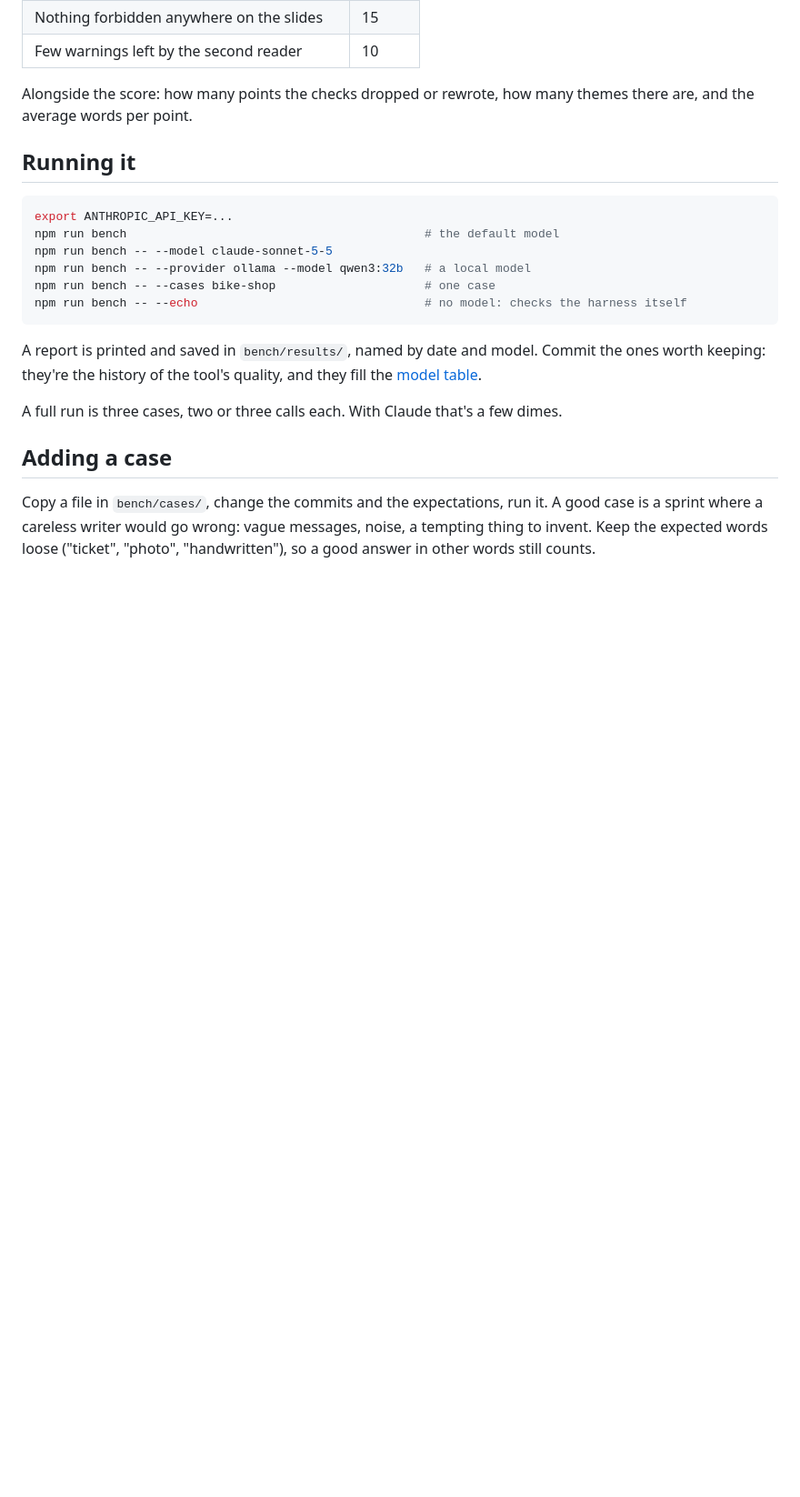
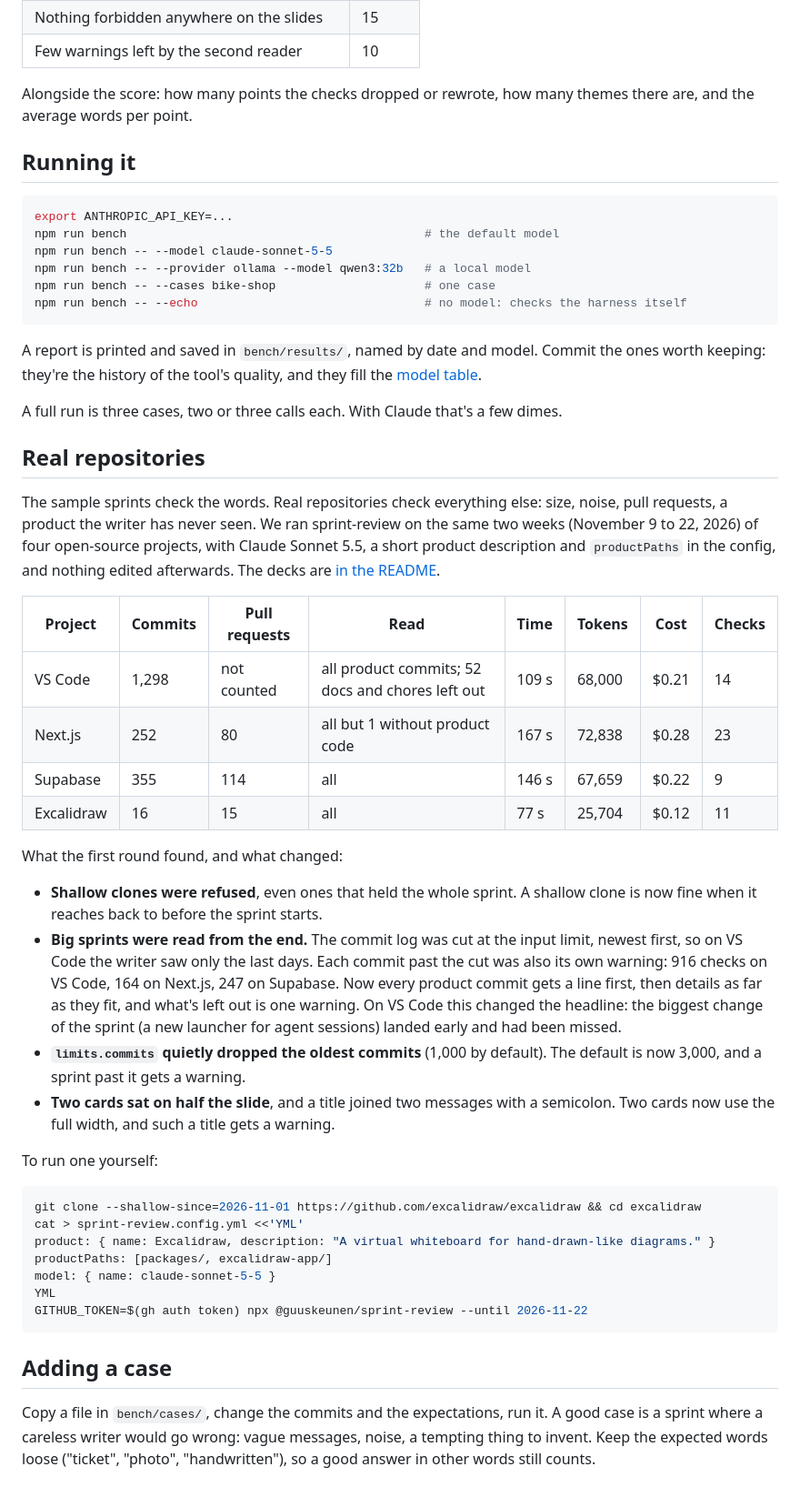
Before and after one commit to actions-marketplace-validations/guuskeunen_sprint-review, a Markdown page: docs/benchmark.md, the part around the change. Shown at 91% size. Drawn GitHub-style; blank space fills up the shorter version.

Commit message:
docs: real decks from VS Code, Next.js, Supabase and Excalidraw, and what they found
The same two weeks of four open-source projects, written by Claude Sonnet and not edited:
the decks on the website, a gallery in the README, and a section in the benchmark with
commits, time, tokens, cost, and the fixes the first round led to.

Co-Authored-By: Claude Opus 5.5 <noreply@anthropic.com>

````diff
--- a/docs/benchmark.md
+++ b/docs/benchmark.md
@@ -47,6 +47,36 @@ A report is printed and saved in `bench/results/`, named by date and model. Comm
 
 A full run is three cases, two or three calls each. With Claude that's a few dimes.
 
+## Real repositories
+
+The sample sprints check the words. Real repositories check everything else: size, noise, pull requests, a product the writer has never seen. We ran sprint-review on the same two weeks (November 9 to 22, 2026) of four open-source projects, with Claude Sonnet 5.5, a short product description and `productPaths` in the config, and nothing edited afterwards. The decks are [in the README](../README.md#real-decks-from-real-repositories).
+
+| Project | Commits | Pull requests | Read | Time | Tokens | Cost | Checks |
+|---|---|---|---|---|---|---|---|
+| VS Code | 1,298 | not counted | all product commits; 52 docs and chores left out | 109 s | 68,000 | $0.21 | 14 |
+| Next.js | 252 | 80 | all but 1 without product code | 167 s | 72,838 | $0.28 | 23 |
+| Supabase | 355 | 114 | all | 146 s | 67,659 | $0.22 | 9 |
+| Excalidraw | 16 | 15 | all | 77 s | 25,704 | $0.12 | 11 |
+
+What the first round found, and what changed:
+
+- **Shallow clones were refused**, even ones that held the whole sprint. A shallow clone is now fine when it reaches back to before the sprint starts.
+- **Big sprints were read from the end.** The commit log was cut at the input limit, newest first, so on VS Code the writer saw only the last days. Each commit past the cut was also its own warning: 916 checks on VS Code, 164 on Next.js, 247 on Supabase. Now every product commit gets a line first, then details as far as they fit, and what's left out is one warning. On VS Code this changed the headline: the biggest change of the sprint (a new launcher for agent sessions) landed early and had been missed.
+- **`limits.commits` quietly dropped the oldest commits** (1,000 by default). The default is now 3,000, and a sprint past it gets a warning.
+- **Two cards sat on half the slide**, and a title joined two messages with a semicolon. Two cards now use the full width, and such a title gets a warning.
+
+To run one yourself:
+
+```bash
+git clone --shallow-since=2026-11-01 https://github.com/excalidraw/excalidraw && cd excalidraw
+cat > sprint-review.config.yml <<'YML'
+product: { name: Excalidraw, description: "A virtual whiteboard for hand-drawn-like diagrams." }
+productPaths: [packages/, excalidraw-app/]
+model: { name: claude-sonnet-5-5 }
+YML
+GITHUB_TOKEN=$(gh auth token) npx @guuskeunen/sprint-review --until 2026-11-22
+```
+
 ## Adding a case
 
 Copy a file in `bench/cases/`, change the commits and the expectations, run it. A good case is a sprint where a careless writer would go wrong: vague messages, noise, a tempting thing to invent. Keep the expected words loose ("ticket", "photo", "handwritten"), so a good answer in other words still counts.
````
Also changed, not shown: README.md (+17 -0 lines), docs/assets/examples.png (added), 7 other files.
